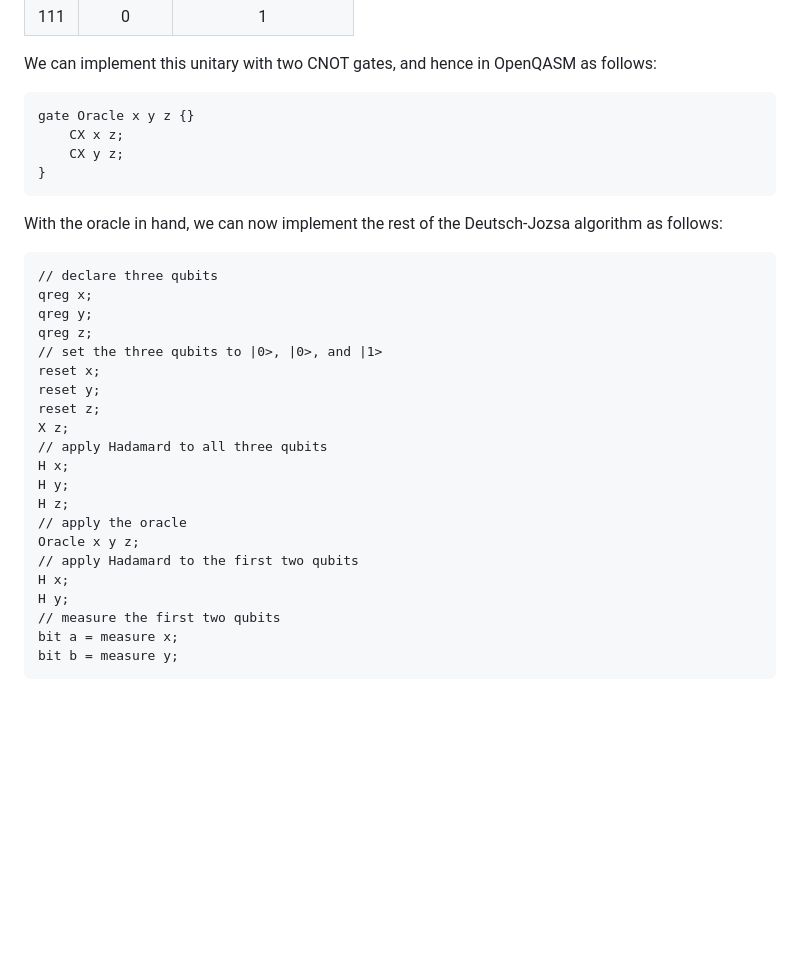
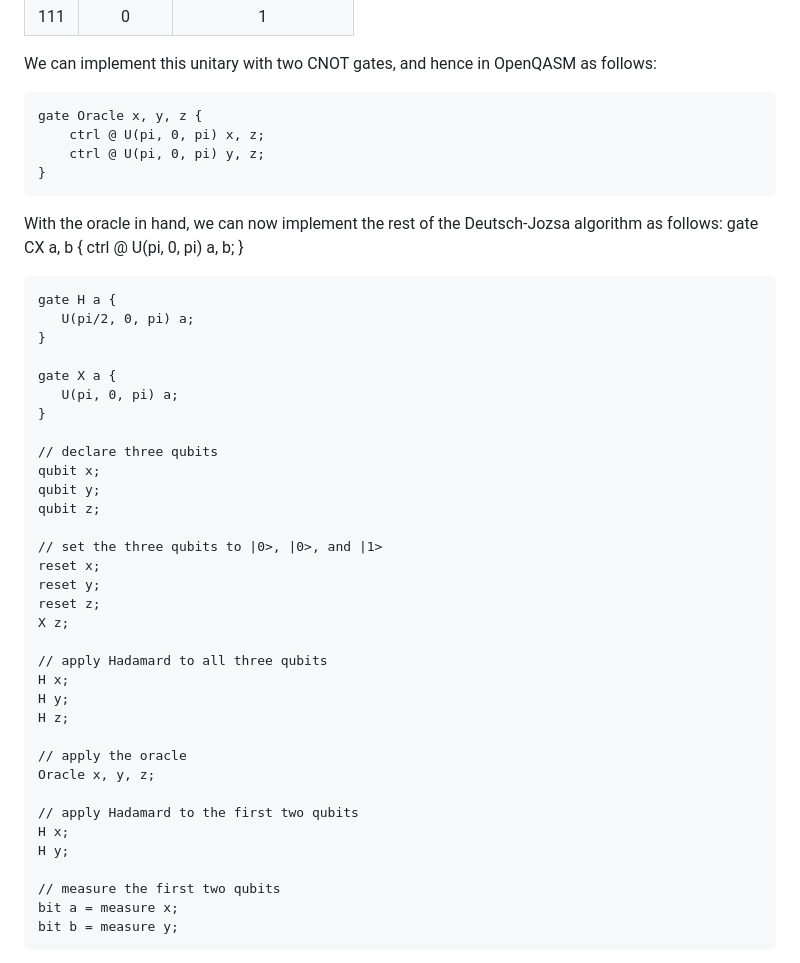
Before and after one commit to chrisheunen/iqpl, a Markdown page: openqasm.md, the part around the change. Rendered like a GitHub page; blank space fills up the shorter version.

Commit message:
Fixes OpenQASM Deutsch-Josza implementation

```diff
--- a/openqasm.md
+++ b/openqasm.md
@@ -266,31 +266,47 @@ To implement the oracle, we have to turn it into a unitary on 3 qubits, that tak
 
 We can implement this unitary with two CNOT gates, and hence in OpenQASM as follows:
 
-    gate Oracle x y z {}
-        CX x z;
-        CX y z;
+    gate Oracle x, y, z {
+        ctrl @ U(pi, 0, pi) x, z;
+        ctrl @ U(pi, 0, pi) y, z;
     }
 
 With the oracle in hand, we can now implement the rest of the Deutsch-Jozsa algorithm as follows:
+    gate CX a, b {
+       ctrl @ U(pi, 0, pi) a, b;
+    }
+
+    gate H a {
+       U(pi/2, 0, pi) a;
+    }
+
+    gate X a {
+       U(pi, 0, pi) a;
+    }
 
     // declare three qubits
-    qreg x;
-    qreg y;
-    qreg z;
+    qubit x;
+    qubit y;
+    qubit z;
+
     // set the three qubits to |0>, |0>, and |1>
     reset x;
     reset y;
     reset z;
     X z;
+
     // apply Hadamard to all three qubits
     H x;
     H y;
     H z;
+
     // apply the oracle
-    Oracle x y z;
+    Oracle x, y, z;
+
     // apply Hadamard to the first two qubits
     H x;
     H y;
+
     // measure the first two qubits
     bit a = measure x;
     bit b = measure y;
```
